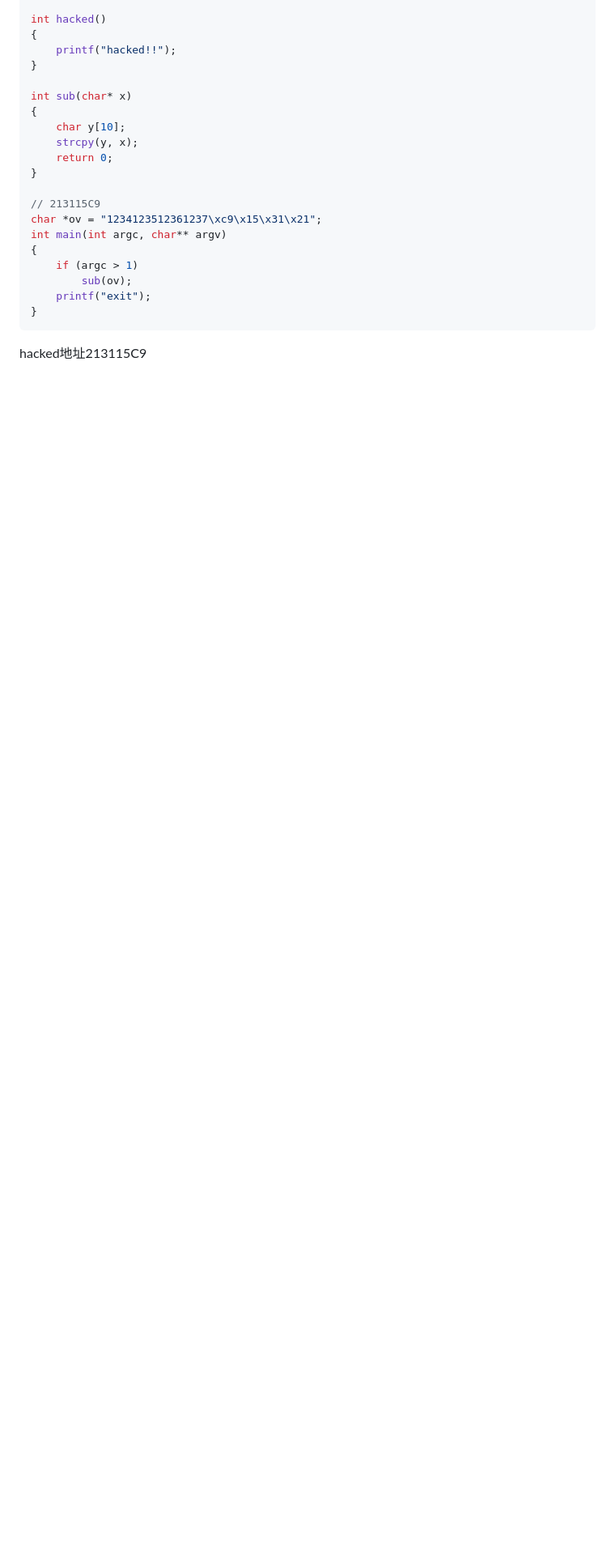
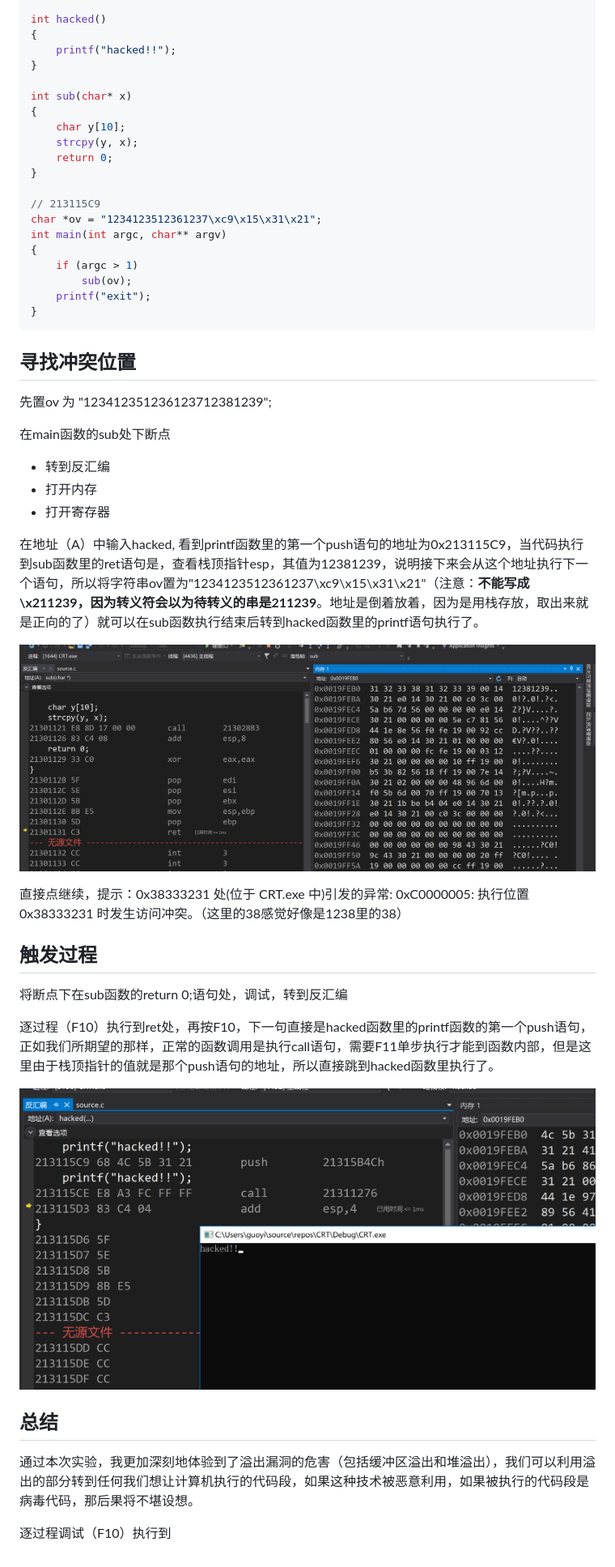
Before and after one commit to gy5461/SoftwareSecurity, a Markdown page: homework_4/缓冲区溢出漏洞的利用.md, the part around the change printed below. Shown: that part at 81% size. Rendered like a GitHub page; pictures changed too: homework_4/img/1.png (added), homework_4/img/2.png (added); blank space fills up the shorter version.

Commit message:
更新了作业4

```diff
--- a/homework_4/缓冲区溢出漏洞的利用.md
+++ b/homework_4/缓冲区溢出漏洞的利用.md
@@ -41,4 +43,32 @@ int main(int argc, char** argv)
 }
 ~~~
 
-hacked地址213115C9
+## 寻找冲突位置
+
+先置ov 为 "123412351236123712381239";
+
+在main函数的sub处下断点
+
+* 转到反汇编
+* 打开内存
+* 打开寄存器
+
+在地址（A）中输入hacked, 看到printf函数里的第一个push语句的地址为0x213115C9，当代码执行到sub函数里的ret语句是，查看栈顶指针esp，其值为12381239，说明接下来会从这个地址执行下一个语句，所以将字符串ov置为"1234123512361237\xc9\x15\x31\x21"（注意：**不能写成\x211239，因为转义符会以为待转义的串是211239**。地址是倒着放着，因为是用栈存放，取出来就是正向的了）就可以在sub函数执行结束后转到hacked函数里的printf语句执行了。
+
+![1](img/1.png)
+
+直接点继续，提示：0x38333231 处(位于 CRT.exe 中)引发的异常: 0xC0000005: 执行位置 0x38333231 时发生访问冲突。（这里的38感觉好像是1238里的38）
+
+## 触发过程
+
+将断点下在sub函数的return 0;语句处，调试，转到反汇编
+
+逐过程（F10）执行到ret处，再按F10，下一句直接是hacked函数里的printf函数的第一个push语句，正如我们所期望的那样，正常的函数调用是执行call语句，需要F11单步执行才能到函数内部，但是这里由于栈顶指针的值就是那个push语句的地址，所以直接跳到hacked函数里执行了。
+
+![2](img/2.png)
+
+## 总结
+
+通过本次实验，我更加深刻地体验到了溢出漏洞的危害（包括缓冲区溢出和堆溢出），我们可以利用溢出的部分转到任何我们想让计算机执行的代码段，如果这种技术被恶意利用，如果被执行的代码段是病毒代码，那后果将不堪设想。
+
+逐过程调试（F10）执行到
```
Also changed, not shown: other parts of homework_4/缓冲区溢出漏洞的利用.md (+3 -1 lines).
